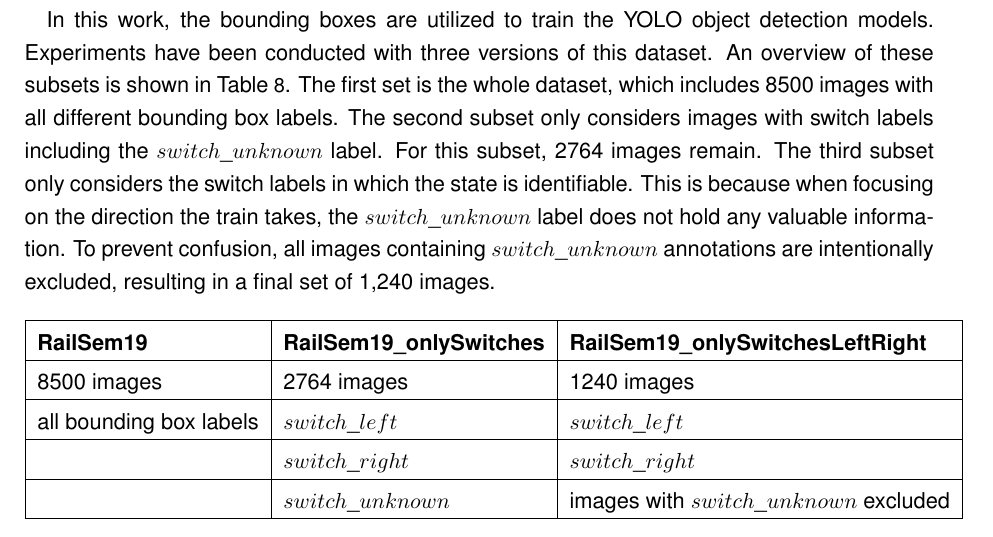
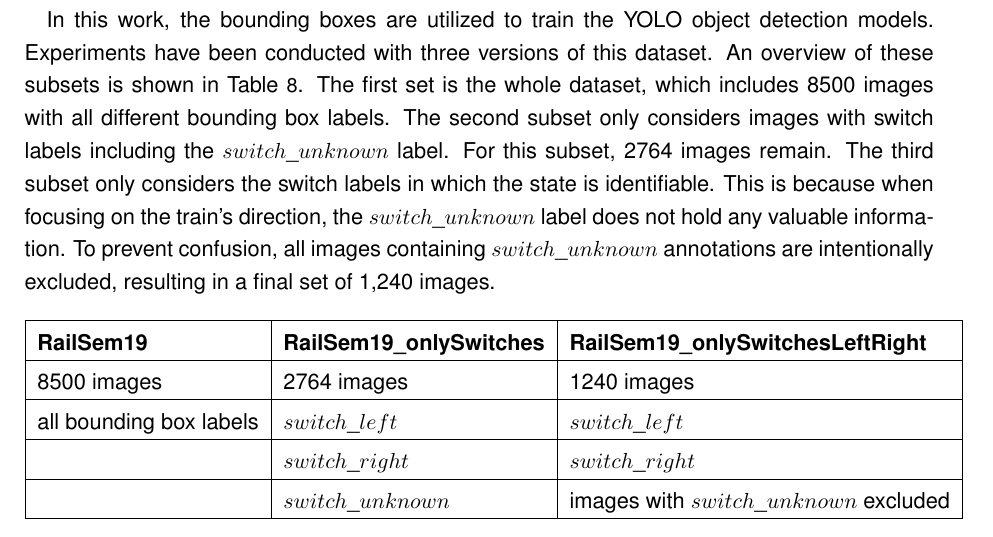
Before and after one commit to SebiGoebel/Rail-Track-Prediction, a LaTeX thesis (Thesis.tex, which reads methodology/used_datasets.tex): part of page 57 of 95, cut so that both start at the same text. Compiled offline with pdfLaTeX; an older LaTeX class or package is replaced by its successor.

Commit message:
satz ausgebessert

```diff
--- a/methodology/used_datasets.tex
+++ b/methodology/used_datasets.tex
@@ -20,7 +20,7 @@
 The first set is the whole dataset, which includes 8500 images with all different bounding box labels.
 The second subset only considers images with switch labels including the $switch\_unknown$ label.
 For this subset, 2764 images remain. The third subset only considers the switch labels in which the state is identifiable.
-This is because when focusing on the direction the train takes, the $switch\_unknown$ label does not hold any valuable information.
+This is because when focusing on the train's direction, the $switch\_unknown$ label does not hold any valuable information.
 To prevent confusion, all images containing $switch\_unknown$ annotations are intentionally excluded, resulting in a final set of 1,240 images.
 
 \begin{table}[H]
```
